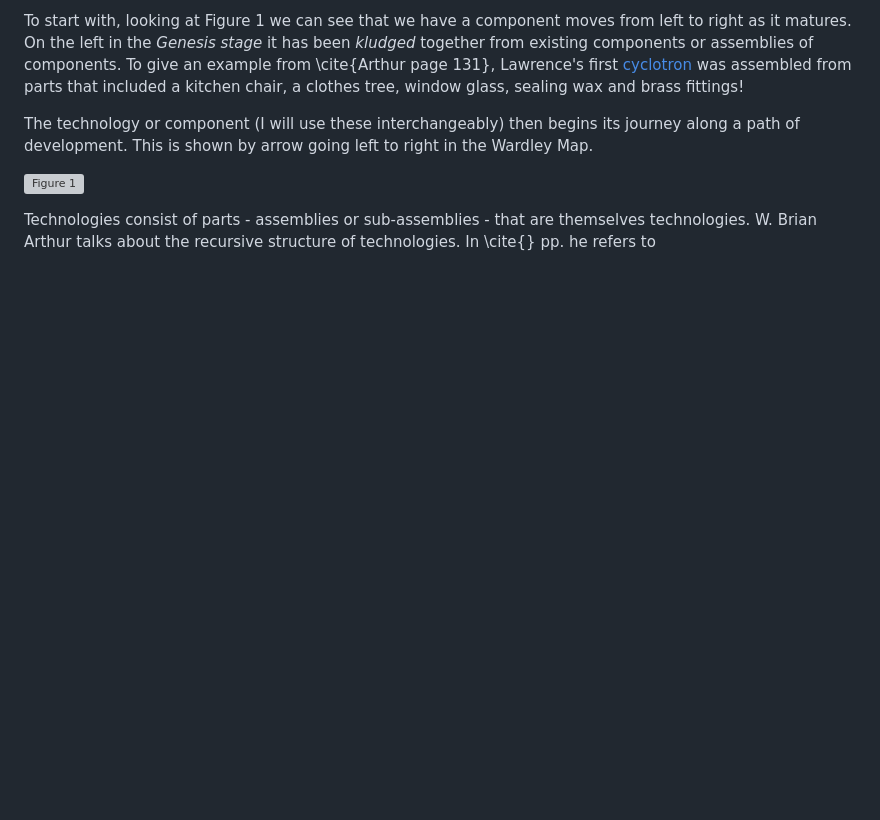
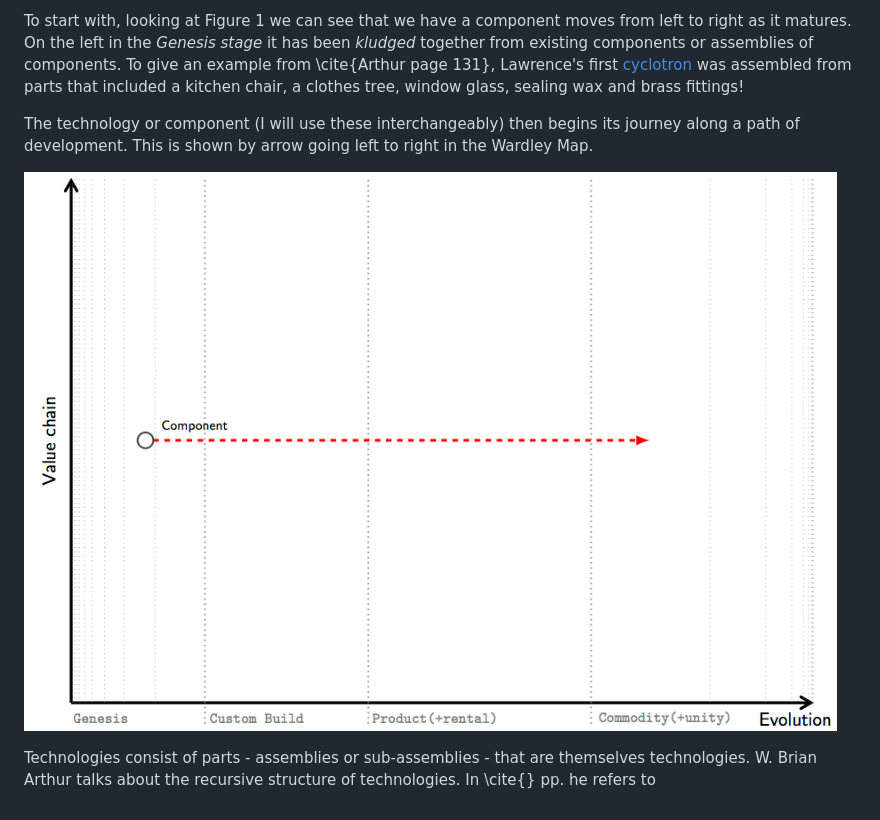
Before and after one commit to latticecut/latticecut.github.io, a Markdown page: _posts/2019-09-22-structural-deepening.md, the part around the change. Drawn GitHub-style; blank space fills up the shorter version; grey boxes are pictures that could not be loaded.

Commit message:
Updates from Overleaf

```diff
--- a/_posts/2019-09-22-structural-deepening.md
+++ b/_posts/2019-09-22-structural-deepening.md
@@ -34,6 +34,6 @@ To start with, looking at Figure 1 we can see that we have a component moves fro
 
 The technology or component (I will use these interchangeably) then begins its journey along a path of development. This is shown by arrow going left to right in the Wardley Map.
 
-![Figure 1](0001_Structural_Deepening_Fig1.png)
+![Figure 1](Fig1.png)
 
 Technologies consist of parts - assemblies or sub-assemblies - that are themselves technologies. W. Brian Arthur talks about the recursive structure of technologies. In \cite{} pp. he refers to
```
Also changed, not shown: _posts/Fig1.png (renamed from 0001_Structural_Deepening_Fig1.png).
